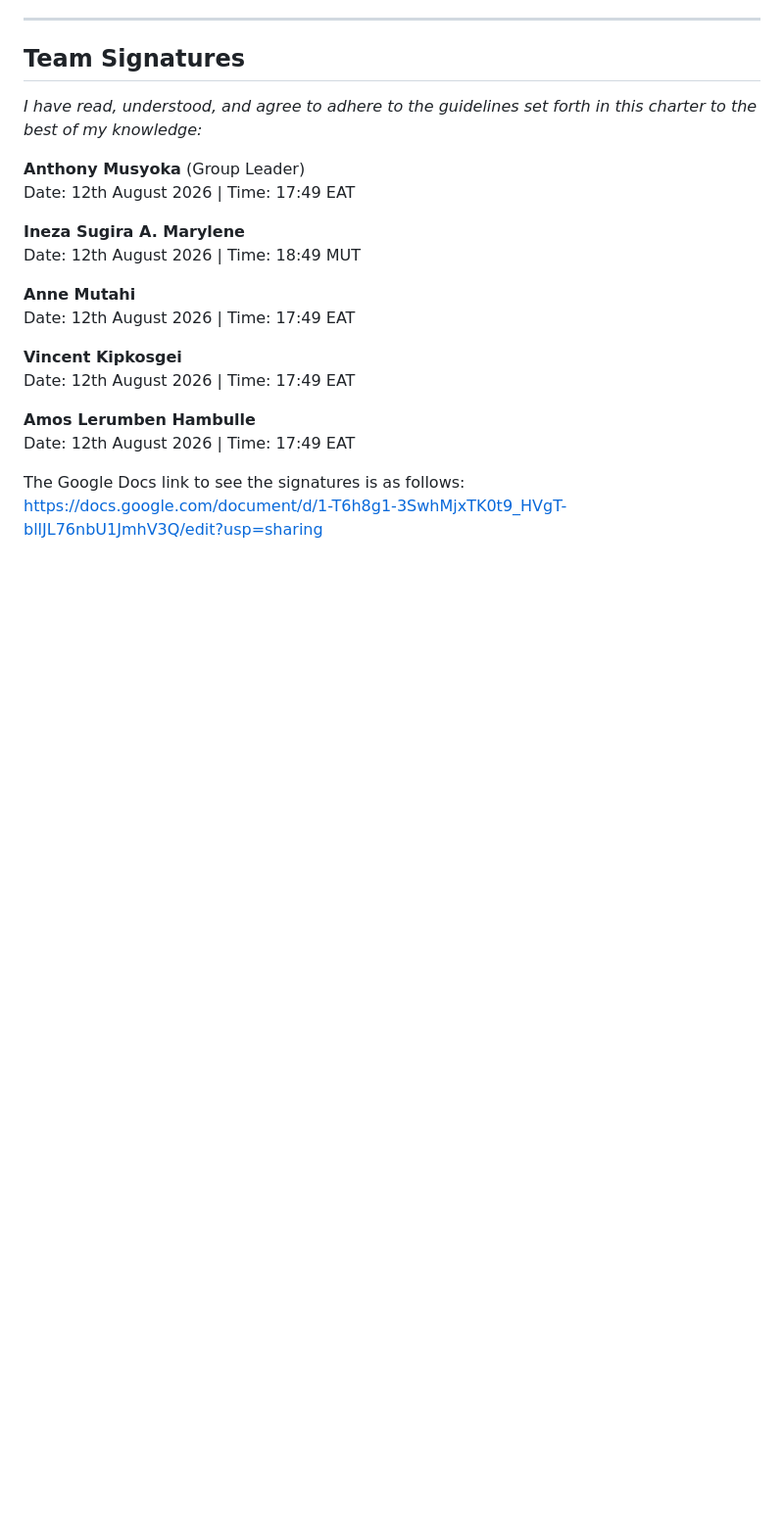
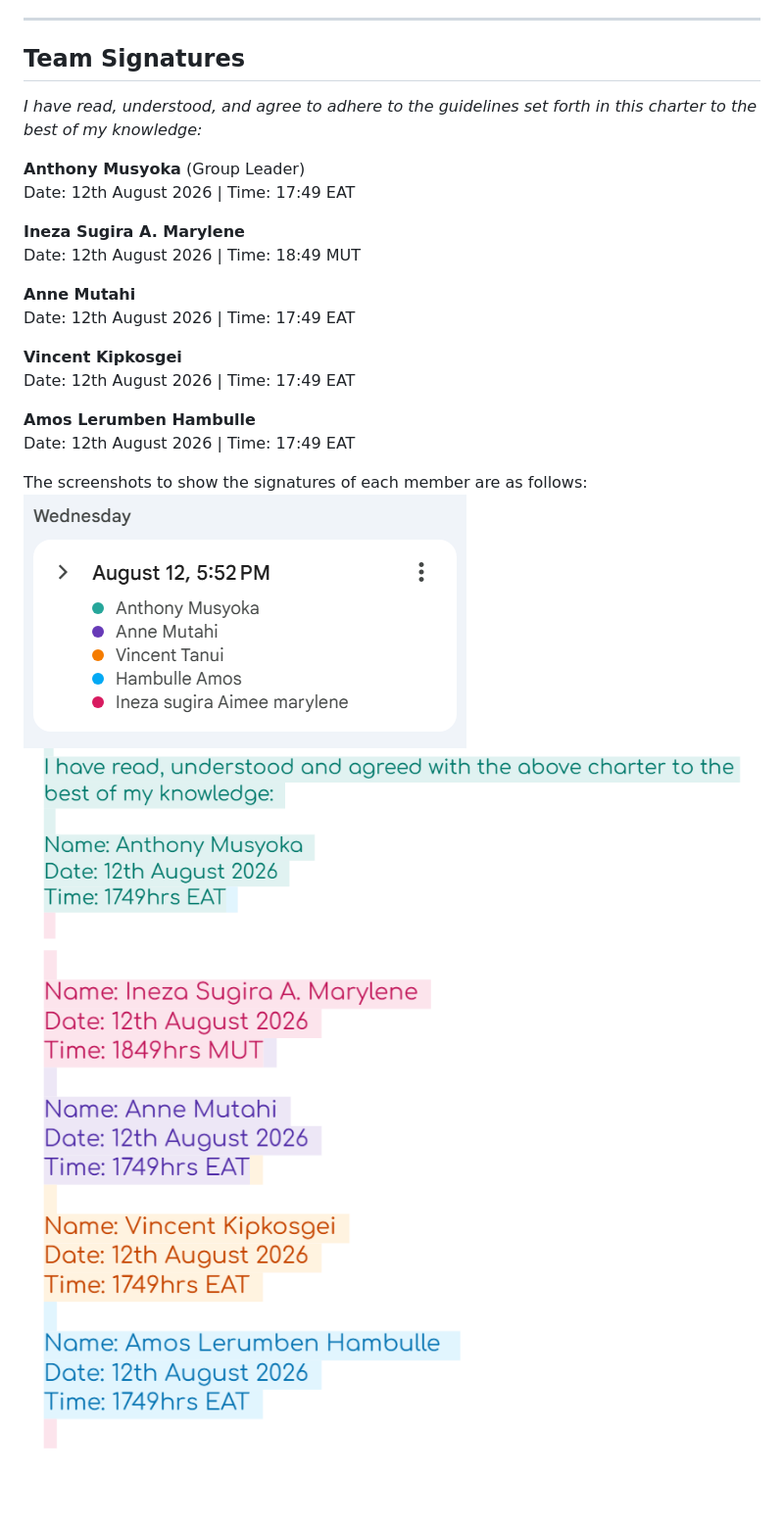
Before and after one commit to Musyoki-Musyoka/northstar-grp37-support, a Markdown page: Doc/TEAM-CHARTER.md, the part around the change. Shown: that part at 98% size. GitHub-like rendering; pictures changed too: Doc/image-1.png (added), Doc/image-2.png (added), Doc/image-3.png (added); blank space fills up the shorter version.

Commit message:
docs/ Submission of signatures

```diff
--- a/Doc/TEAM-CHARTER.md
+++ b/Doc/TEAM-CHARTER.md
@@ -42,4 +42,7 @@ Date: 12th August 2026 | Time: 17:49 EAT
 **Amos Lerumben Hambulle**
 Date: 12th August 2026 | Time: 17:49 EAT
 
-The Google Docs link to see the signatures is as follows: https://docs.google.com/document/d/1-T6h8g1-3SwhMjxTK0t9_HVgT-bllJL76nbU1JmhV3Q/edit?usp=sharing
+The screenshots to show the signatures of each member are as follows:
+![alt text](image-1.png)
+![alt text](image-2.png)
+![alt text](image-3.png)
```
Also changed, not shown: Doc/image.png (added).
